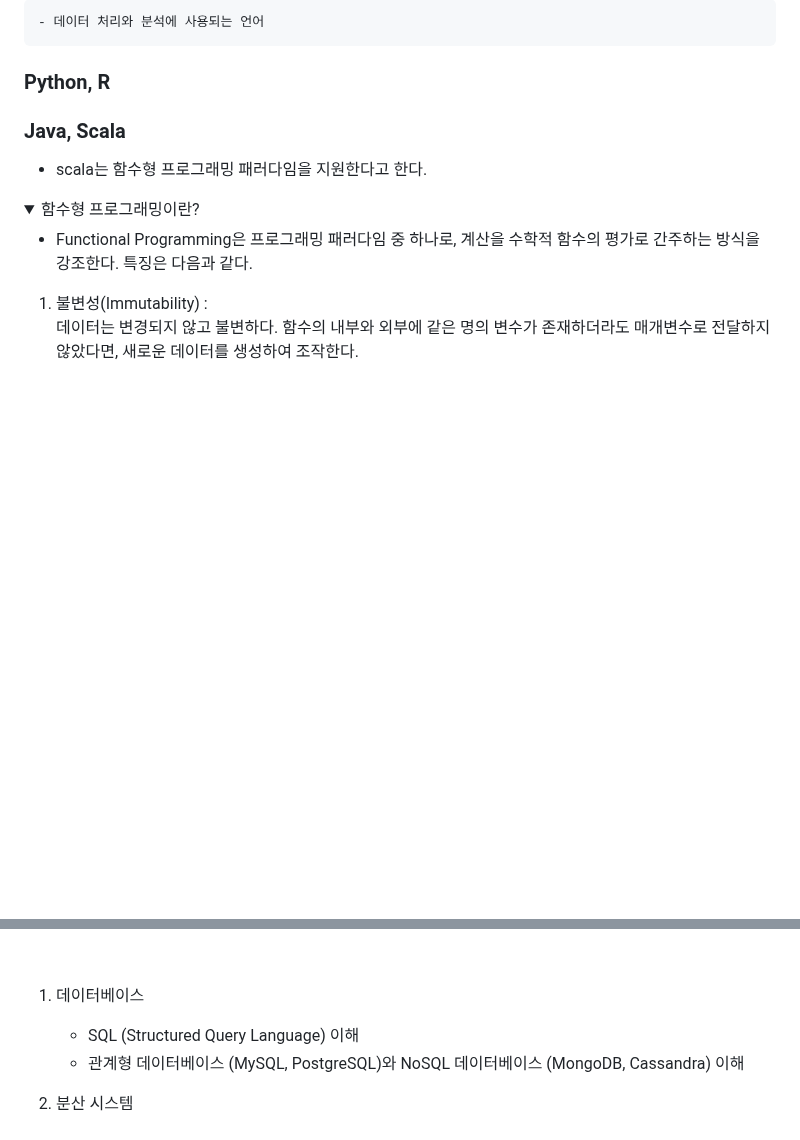
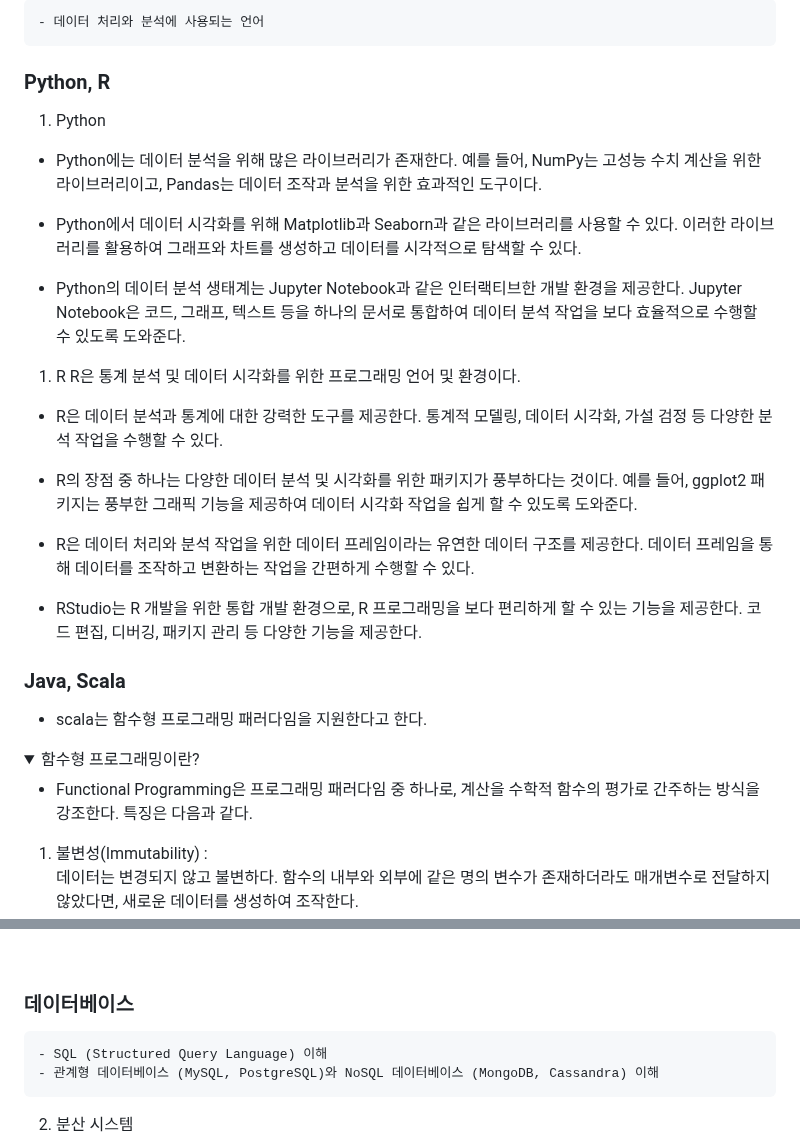
Before and after one commit to ChoiJeonSeok/TIL, a Markdown page: data/Data engineer/cs_in_data_engineer.md, 2 parts joined by grey strips. Drawn GitHub-style; folded sections open; blank space fills up the shorter version.

Commit message:
python, R

```diff
--- a/data/Data engineer/cs_in_data_engineer.md
+++ b/data/Data engineer/cs_in_data_engineer.md
@@ -3,7 +3,23 @@
 ## 1. 프로그래밍 언어
     - 데이터 처리와 분석에 사용되는 언어
 ### Python, R
+1. Python
+- Python에는 데이터 분석을 위해 많은 라이브러리가 존재한다. 예를 들어, NumPy는 고성능 수치 계산을 위한 라이브러리이고, Pandas는 데이터 조작과 분석을 위한 효과적인 도구이다.
 
+- Python에서 데이터 시각화를 위해 Matplotlib과 Seaborn과 같은 라이브러리를 사용할 수 있다. 이러한 라이브러리를 활용하여 그래프와 차트를 생성하고 데이터를 시각적으로 탐색할 수 있다.
+
+- Python의 데이터 분석 생태계는 Jupyter Notebook과 같은 인터랙티브한 개발 환경을 제공한다. Jupyter Notebook은 코드, 그래프, 텍스트 등을 하나의 문서로 통합하여 데이터 분석 작업을 보다 효율적으로 수행할 수 있도록 도와준다.
+
+1. R
+R은 통계 분석 및 데이터 시각화를 위한 프로그래밍 언어 및 환경이다.
+
+- R은 데이터 분석과 통계에 대한 강력한 도구를 제공한다. 통계적 모델링, 데이터 시각화, 가설 검정 등 다양한 분석 작업을 수행할 수 있다.
+
+- R의 장점 중 하나는 다양한 데이터 분석 및 시각화를 위한 패키지가 풍부하다는 것이다. 예를 들어, ggplot2 패키지는 풍부한 그래픽 기능을 제공하여 데이터 시각화 작업을 쉽게 할 수 있도록 도와준다.
+
+- R은 데이터 처리와 분석 작업을 위한 데이터 프레임이라는 유연한 데이터 구조를 제공한다. 데이터 프레임을 통해 데이터를 조작하고 변환하는 작업을 간편하게 수행할 수 있다.
+
+- RStudio는 R 개발을 위한 통합 개발 환경으로, R 프로그래밍을 보다 편리하게 할 수 있는 기능을 제공한다. 코드 편집, 디버깅, 패키지 관리 등 다양한 기능을 제공한다.
 
 ### Java, Scala
 - scala는 함수형 프로그래밍 패러다임을 지원한다고 한다.
@@ -56,7 +72,7 @@
 </details><br>
 
 
-1. 데이터베이스
+### 데이터베이스
     - SQL (Structured Query Language) 이해
     - 관계형 데이터베이스 (MySQL, PostgreSQL)와 NoSQL 데이터베이스 (MongoDB, Cassandra) 이해
 
```
